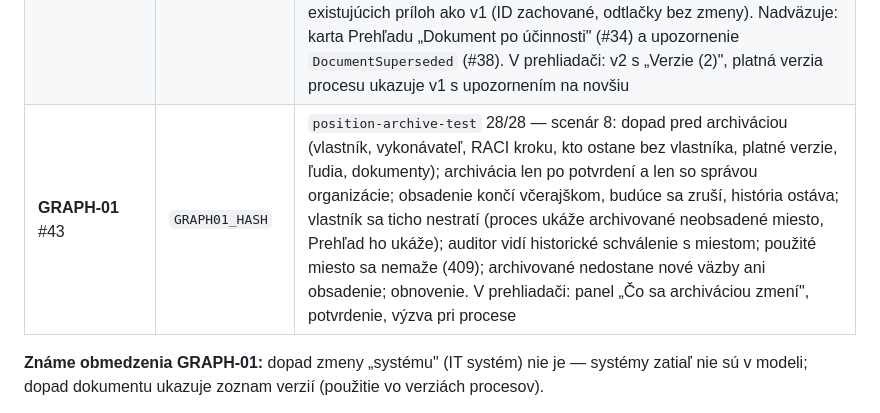
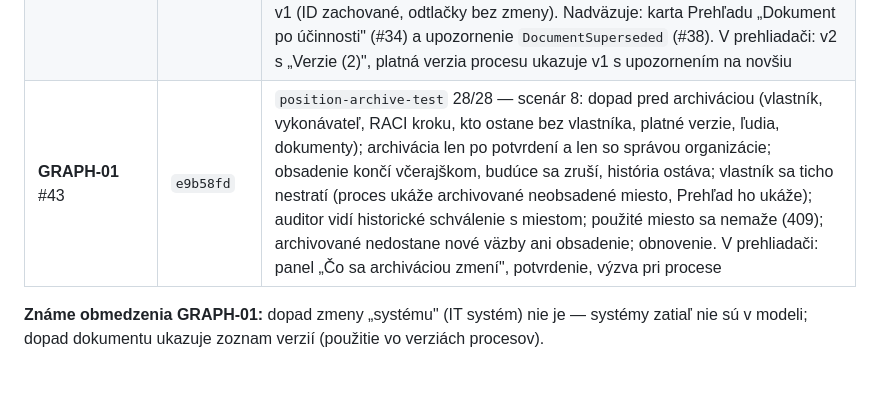
Before and after one commit to janvierik-png/processbase, a Markdown page: docs/PLAN-STRATEGIA-ISO.md, the part around the change. GitHub-like rendering; blank space fills up the shorter version.

Commit message:
Plán: GRAPH-01 commit e9b58fd v stave implementácie
Refs #43

Co-Authored-By: Claude Opus 5.5 <noreply@anthropic.com>

```diff
--- a/docs/PLAN-STRATEGIA-ISO.md
+++ b/docs/PLAN-STRATEGIA-ISO.md
@@ -240,7 +240,7 @@ GOV-01 #37 · GOV-02 #38 · LINK-01 #39 · QUAL-01 #40 · IMP-01 #41 · AI-01 #4
 | **GOV-02** #38 | `d581e45` | `notifications-test` 26/26 — outbox `DomainEvent` v transakcii so zmenou, dispečer → `Notification`: nová verzia (vlastník, vykonávatelia, RACI krokov), revízia do 30 dní / po termíne (vlastník, bez vlastníka editori; bez opakovania), žiadosť o schválenie (schvaľovatelia s odkazom na posúdenie), rozhodnutie (žiadateľ), podnet a jeho vybavenie, obsadenie miesta; nikdy autor zmeny, nikdy mimo firmy; označenie len vlastných. V prehliadači: zvonček s počtom, panel, klik otvorí proces a označí prečítané |
 | **UX-01c** #35 | `83ec905` | `search-test` 17/17 — scenár 7: z inej firmy s rovnakými slovami sa nevráti proces, názov, kód, miesto ani dokument; výsledky rozlišujú platnú (v2), naplánovanú, návrh a archív (v1); bez diakritiky, podľa začiatku slova, podľa kódu (DB funkcia `pb_search_vector`), pracovné miesta, názvy dokumentov, úryvok so zhodou; špeciálne znaky nerozbijú dopyt. V prehliadači: pole v hornej lište → výsledky s filtrom Platné/Návrhy/Archív |
 | **DOC-02** #31 | `4205d9e` | `document-versions-test` 27/27 — akceptácia: nová verzia dokumentu nezmení snapshot v1 procesu (v1 odkazuje na v1 dokumentu, stiahnutie dá obsah v1, vie o novšej v2); návrh dostane platnú verziu a zmenu na publikovanie, naplánovaná verzia až od účinnosti; zoznam verzií so stavom a použitím vo verziách procesov; kvóta = všetky verzie; verziu v publikovanom procese nemožno zmazať; archivácia a vlastník; prenos existujúcich príloh ako v1 (ID zachované, odtlačky bez zmeny). Nadväzuje: karta Prehľadu „Dokument po účinnosti" (#34) a upozornenie `DocumentSuperseded` (#38). V prehliadači: v2 s „Verzie (2)", platná verzia procesu ukazuje v1 s upozornením na novšiu |
-| **GRAPH-01** #43 | `GRAPH01_HASH` | `position-archive-test` 28/28 — scenár 8: dopad pred archiváciou (vlastník, vykonávateľ, RACI kroku, kto ostane bez vlastníka, platné verzie, ľudia, dokumenty); archivácia len po potvrdení a len so správou organizácie; obsadenie končí včerajškom, budúce sa zruší, história ostáva; vlastník sa ticho nestratí (proces ukáže archivované neobsadené miesto, Prehľad ho ukáže); auditor vidí historické schválenie s miestom; použité miesto sa nemaže (409); archivované nedostane nové väzby ani obsadenie; obnovenie. V prehliadači: panel „Čo sa archiváciou zmení", potvrdenie, výzva pri procese |
+| **GRAPH-01** #43 | `e9b58fd` | `position-archive-test` 28/28 — scenár 8: dopad pred archiváciou (vlastník, vykonávateľ, RACI kroku, kto ostane bez vlastníka, platné verzie, ľudia, dokumenty); archivácia len po potvrdení a len so správou organizácie; obsadenie končí včerajškom, budúce sa zruší, história ostáva; vlastník sa ticho nestratí (proces ukáže archivované neobsadené miesto, Prehľad ho ukáže); auditor vidí historické schválenie s miestom; použité miesto sa nemaže (409); archivované nedostane nové väzby ani obsadenie; obnovenie. V prehliadači: panel „Čo sa archiváciou zmení", potvrdenie, výzva pri procese |
 
 **Známe obmedzenia GRAPH-01:** dopad zmeny „systému" (IT systém) nie je — systémy zatiaľ nie sú v modeli;
 dopad dokumentu ukazuje zoznam verzií (použitie vo verziách procesov).
```
